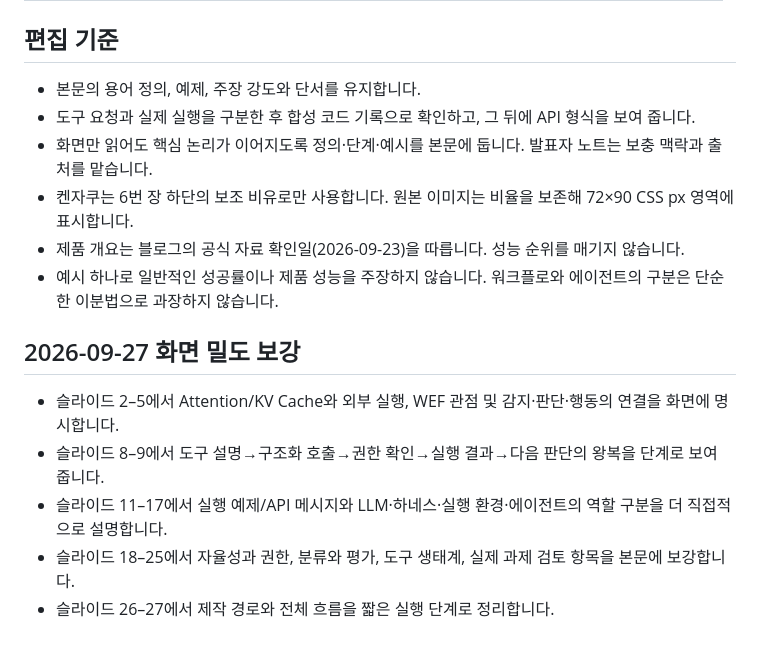
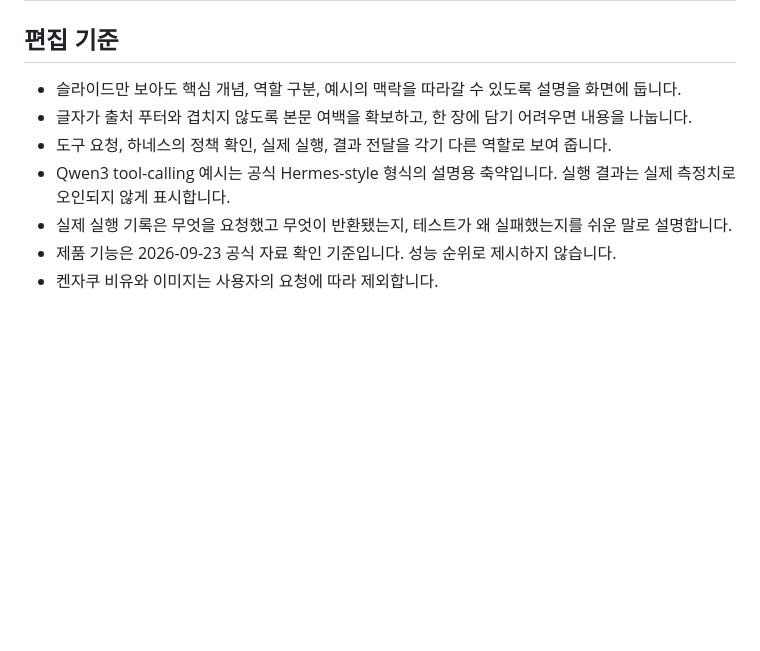
Before and after one commit to riesling-29/Seminars, a Markdown page: ai-agent-harness-seminar/docs/BLOG_TO_SLIDES.md, the part around one of its changes. GitHub-like rendering; blank space fills up the shorter version.

```diff
--- a/ai-agent-harness-seminar/docs/BLOG_TO_SLIDES.md
+++ b/ai-agent-harness-seminar/docs/BLOG_TO_SLIDES.md
@@ -37,17 +41,10 @@
 
 ## 편집 기준
 
-- 본문의 용어 정의, 예제, 주장 강도와 단서를 유지합니다.
-- 도구 요청과 실제 실행을 구분한 후 합성 코드 기록으로 확인하고, 그 뒤에 API 형식을 보여 줍니다.
-- 화면만 읽어도 핵심 논리가 이어지도록 정의·단계·예시를 본문에 둡니다. 발표자 노트는 보충 맥락과 출처를 맡습니다.
-- 켄자쿠는 6번 장 하단의 보조 비유로만 사용합니다. 원본 이미지는 비율을 보존해 72×90 CSS px 영역에 표시합니다.
-- 제품 개요는 블로그의 공식 자료 확인일(2026-09-23)을 따릅니다. 성능 순위를 매기지 않습니다.
-- 예시 하나로 일반적인 성공률이나 제품 성능을 주장하지 않습니다. 워크플로와 에이전트의 구분은 단순한 이분법으로 과장하지 않습니다.
-
-## 2026-09-27 화면 밀도 보강
-
-- 슬라이드 2–5에서 Attention/KV Cache와 외부 실행, WEF 관점 및 감지·판단·행동의 연결을 화면에 명시합니다.
-- 슬라이드 8–9에서 도구 설명→구조화 호출→권한 확인→실행 결과→다음 판단의 왕복을 단계로 보여 줍니다.
-- 슬라이드 11–17에서 실행 예제/API 메시지와 LLM·하네스·실행 환경·에이전트의 역할 구분을 더 직접적으로 설명합니다.
-- 슬라이드 18–25에서 자율성과 권한, 분류와 평가, 도구 생태계, 실제 과제 검토 항목을 본문에 보강합니다.
-- 슬라이드 26–27에서 제작 경로와 전체 흐름을 짧은 실행 단계로 정리합니다.
+- 슬라이드만 보아도 핵심 개념, 역할 구분, 예시의 맥락을 따라갈 수 있도록 설명을 화면에 둡니다.
+- 글자가 출처 푸터와 겹치지 않도록 본문 여백을 확보하고, 한 장에 담기 어려우면 내용을 나눕니다.
+- 도구 요청, 하네스의 정책 확인, 실제 실행, 결과 전달을 각기 다른 역할로 보여 줍니다.
+- Qwen3 tool-calling 예시는 공식 Hermes-style 형식의 설명용 축약입니다. 실행 결과는 실제 측정치로 오인되지 않게 표시합니다.
+- 실제 실행 기록은 무엇을 요청했고 무엇이 반환됐는지, 테스트가 왜 실패했는지를 쉬운 말로 설명합니다.
+- 제품 기능은 2026-09-23 공식 자료 확인 기준입니다. 성능 순위로 제시하지 않습니다.
+- 켄자쿠 비유와 이미지는 사용자의 요청에 따라 제외합니다.
```
Also changed, not shown: other parts of ai-agent-harness-seminar/docs/BLOG_TO_SLIDES.md (+34 -30 lines).
